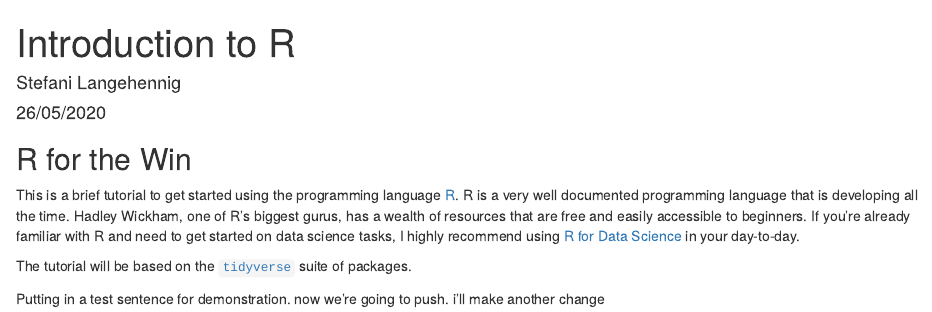
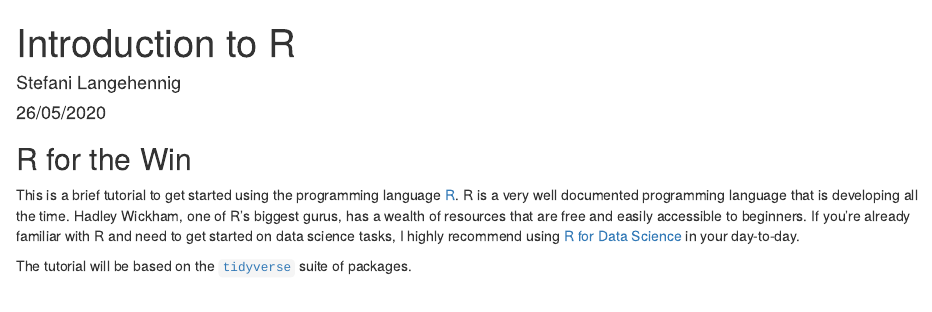
Before and after one commit to steflangehennig/DS-Trainings, an R Markdown document (intro to R/intro_r.Rmd): the page in a window 1100 px wide, from its top. Rendered offline with R 4.5, knitr and Pandoc, with nearby package versions.

Commit message:
removing teachable moment

```diff
--- a/intro to R/intro_r.Rmd
+++ b/intro to R/intro_r.Rmd
@@ -14,5 +14,3 @@ knitr::opts_chunk$set(echo = TRUE)
 This is a brief tutorial to get started using the programming language [R](https://www.r-project.org/about.html). R is a very well documented programming language that is developing all the time. Hadley Wickham, one of R's biggest gurus, has a wealth of resources that are free and easily accessible to beginners. If you're already familiar with R and need to get started on data science tasks, I highly recommend using [R for Data Science](https://r4ds.had.co.nz/) in your day-to-day.
 
 The tutorial will be based on the [`tidyverse`](https://www.tidyverse.org/) suite of packages.
-
-Putting in a test sentence for demonstration. now we're going to push. i'll make another change
```
